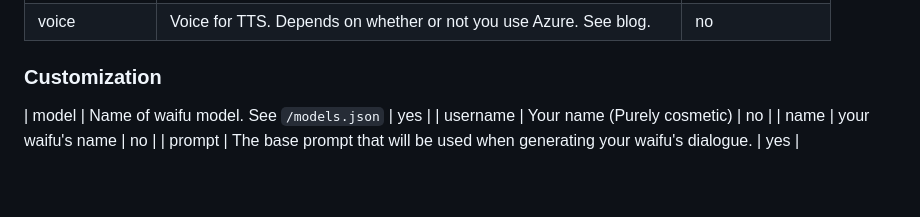
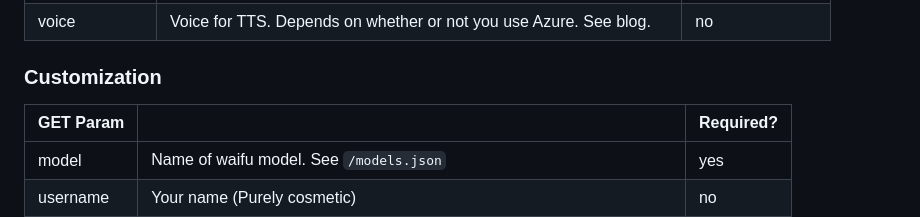
Before and after one commit to SchwabischesBauernbrot/unsuperior-ai-waifu, a Markdown page: README.md, the part around the change. GitHub-like rendering; blank space fills up the shorter version.

Commit message:
Fix table in README

```diff
--- a/README.md
+++ b/README.md
@@ -44,6 +44,8 @@ Choose one of the following
 
 ### Customization
 
+| GET Param     |                                                                          | Required? |
+|---------------|--------------------------------------------------------------------------|-----------|
 | model         | Name of waifu model. See `/models.json`                                  | yes       |
 | username      | Your name (Purely cosmetic)                                              | no        |
 | name          | your waifu's name                                                        | no        |
```
